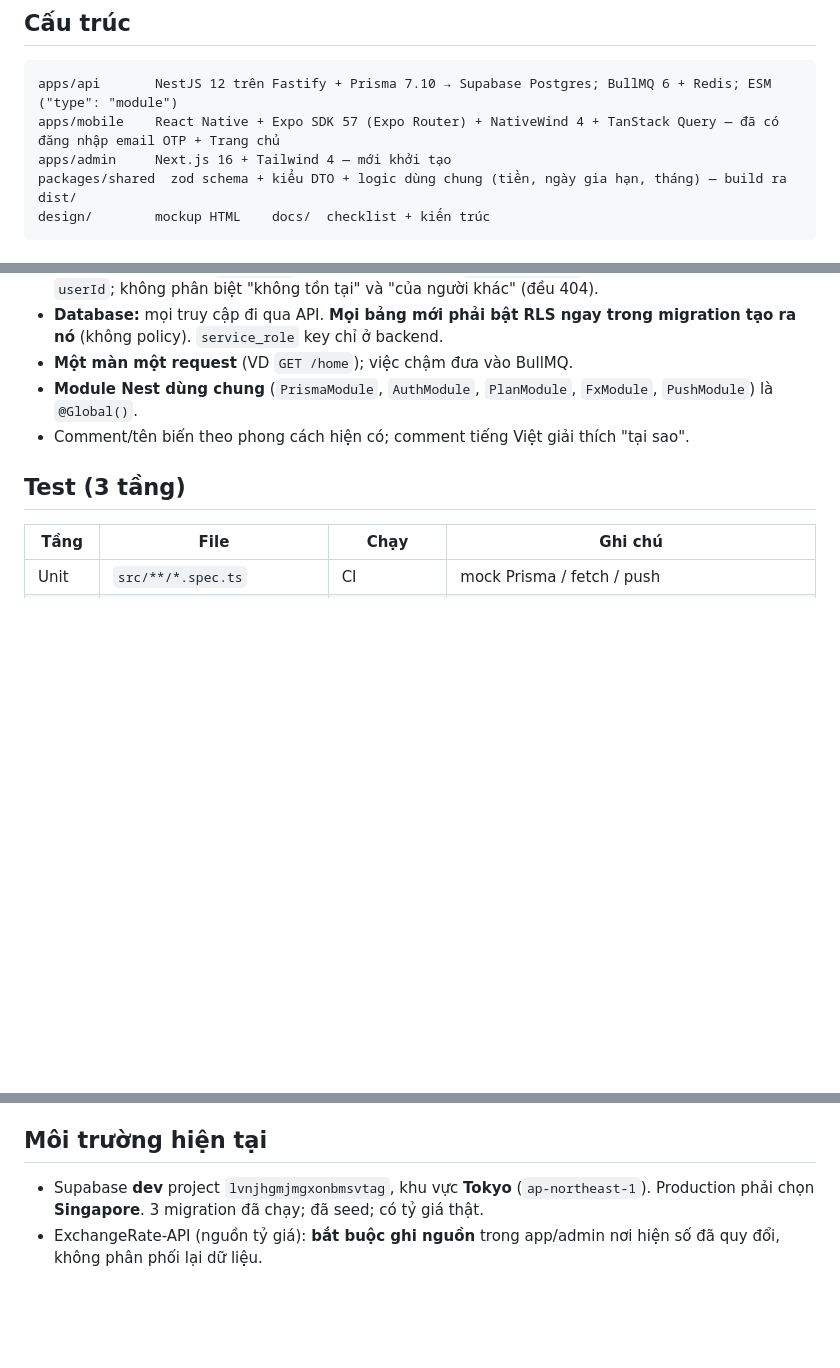
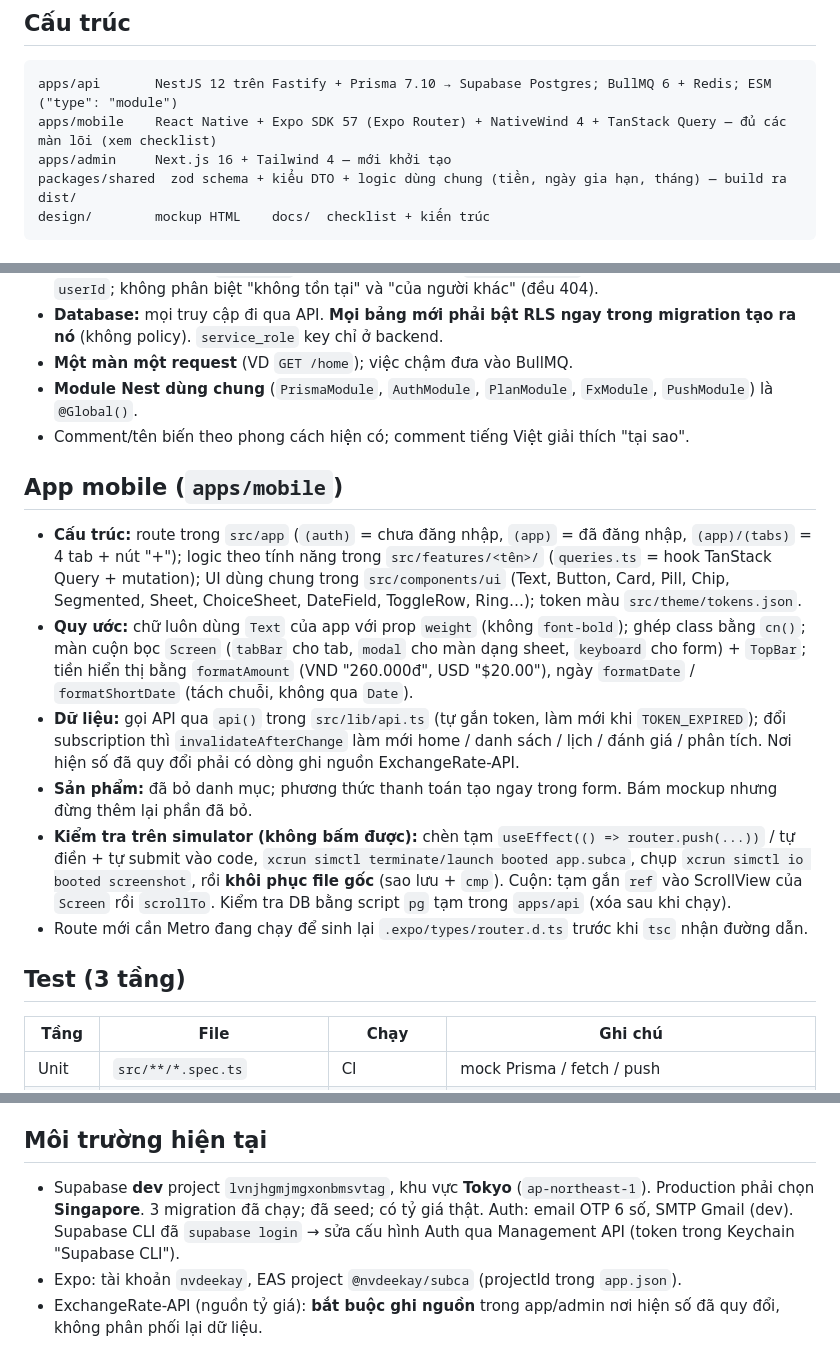
Before and after one commit to nvdekay/Subca, a Markdown page: CLAUDE.md, 3 parts joined by grey strips. GitHub-like rendering; blank space fills up the shorter version.

````diff
--- a/CLAUDE.md
+++ b/CLAUDE.md
@@ -11,7 +11,7 @@ Subca là app quản lý subscription cá nhân cho người trẻ Việt Nam: n
 
 ```
 apps/api       NestJS 12 trên Fastify + Prisma 7.10 → Supabase Postgres; BullMQ 6 + Redis; ESM ("type": "module")
-apps/mobile    React Native + Expo SDK 57 (Expo Router) + NativeWind 4 + TanStack Query — đã có đăng nhập email OTP + Trang chủ
+apps/mobile    React Native + Expo SDK 57 (Expo Router) + NativeWind 4 + TanStack Query — đủ các màn lõi (xem checklist)
 apps/admin     Next.js 16 + Tailwind 4 — mới khởi tạo
 packages/shared  zod schema + kiểu DTO + logic dùng chung (tiền, ngày gia hạn, tháng) — build ra dist/
 design/        mockup HTML    docs/  checklist + kiến trúc
@@ -45,6 +45,15 @@ pnpm --filter @subca/api fx:sync                      # cập nhật tỷ giá n
 - **Module Nest dùng chung** (`PrismaModule`, `AuthModule`, `PlanModule`, `FxModule`, `PushModule`) là `@Global()`.
 - Comment/tên biến theo phong cách hiện có; comment tiếng Việt giải thích "tại sao".
 
+## App mobile (`apps/mobile`)
+
+- **Cấu trúc:** route trong `src/app` (`(auth)` = chưa đăng nhập, `(app)` = đã đăng nhập, `(app)/(tabs)` = 4 tab + nút "+"); logic theo tính năng trong `src/features/<tên>/` (`queries.ts` = hook TanStack Query + mutation); UI dùng chung trong `src/components/ui` (Text, Button, Card, Pill, Chip, Segmented, Sheet, ChoiceSheet, DateField, ToggleRow, Ring…); token màu `src/theme/tokens.json`.
+- **Quy ước:** chữ luôn dùng `Text` của app với prop `weight` (không `font-bold`); ghép class bằng `cn()`; màn cuộn bọc `Screen` (`tabBar` cho tab, `modal` cho màn dạng sheet, `keyboard` cho form) + `TopBar`; tiền hiển thị bằng `formatAmount` (VND "260.000đ", USD "$20.00"), ngày `formatDate` / `formatShortDate` (tách chuỗi, không qua `Date`).
+- **Dữ liệu:** gọi API qua `api()` trong `src/lib/api.ts` (tự gắn token, làm mới khi `TOKEN_EXPIRED`); đổi subscription thì `invalidateAfterChange` làm mới home / danh sách / lịch / đánh giá / phân tích. Nơi hiện số đã quy đổi phải có dòng ghi nguồn ExchangeRate-API.
+- **Sản phẩm:** đã bỏ danh mục; phương thức thanh toán tạo ngay trong form. Bám mockup nhưng đừng thêm lại phần đã bỏ.
+- **Kiểm tra trên simulator (không bấm được):** chèn tạm `useEffect(() => router.push(...))` / tự điền + tự submit vào code, `xcrun simctl terminate/launch booted app.subca`, chụp `xcrun simctl io booted screenshot`, rồi **khôi phục file gốc** (sao lưu + `cmp`). Cuộn: tạm gắn `ref` vào ScrollView của `Screen` rồi `scrollTo`. Kiểm tra DB bằng script `pg` tạm trong `apps/api` (xóa sau khi chạy).
+- Route mới cần Metro đang chạy để sinh lại `.expo/types/router.d.ts` trước khi `tsc` nhận đường dẫn.
+
 ## Test (3 tầng)
 
 | Tầng     | File                             | Chạy             | Ghi chú                                                                                                                   |
@@ -77,5 +86,6 @@ Test khai báo provider bằng tay **không bắt được lỗi nối module**
 
 ## Môi trường hiện tại
 
-- Supabase **dev** project `lvnjhgmjmgxonbmsvtag`, khu vực **Tokyo** (`ap-northeast-1`). Production phải chọn **Singapore**. 3 migration đã chạy; đã seed; có tỷ giá thật.
+- Supabase **dev** project `lvnjhgmjmgxonbmsvtag`, khu vực **Tokyo** (`ap-northeast-1`). Production phải chọn **Singapore**. 3 migration đã chạy; đã seed; có tỷ giá thật. Auth: email OTP 6 số, SMTP Gmail (dev). Supabase CLI đã `supabase login` → sửa cấu hình Auth qua Management API (token trong Keychain "Supabase CLI").
+- Expo: tài khoản `nvdeekay`, EAS project `@nvdeekay/subca` (projectId trong `app.json`).
 - ExchangeRate-API (nguồn tỷ giá): **bắt buộc ghi nguồn** trong app/admin nơi hiện số đã quy đổi, không phân phối lại dữ liệu.
````
Also changed, not shown: docs/SUBCA-CHECKLIST.md (+17 -16 lines).
